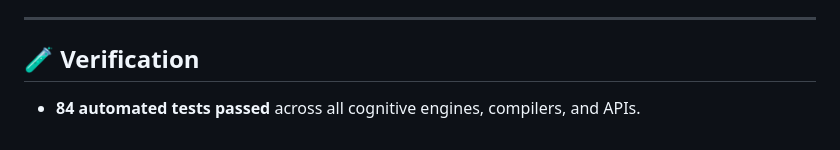
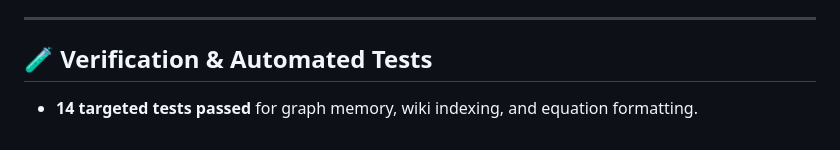
Before and after one commit to mekashef/paideia-genesis, a Markdown page: RELEASE_NOTES.md, the part around one of its changes. Drawn GitHub-style.

```diff
--- a/RELEASE_NOTES.md
+++ b/RELEASE_NOTES.md
@@ -130,5 +136,5 @@ Standalone executables packaged with PyInstaller are available in the release as
 
 ---
 
-## 🧪 Verification
-- **84 automated tests passed** across all cognitive engines, compilers, and APIs.
+## 🧪 Verification & Automated Tests
+- **14 targeted tests passed** for graph memory, wiki indexing, and equation formatting.
```
Also changed, not shown: other parts of RELEASE_NOTES.md (+42 -36 lines).
